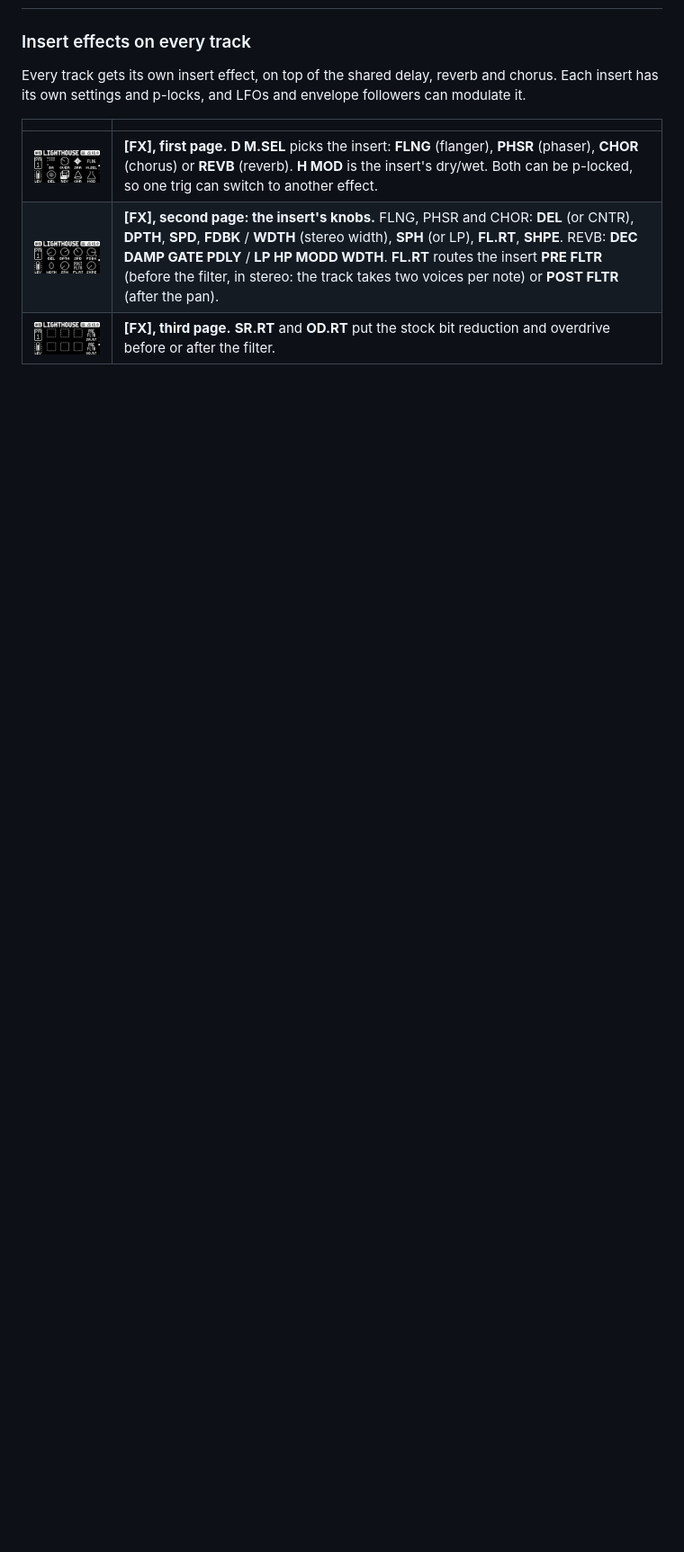
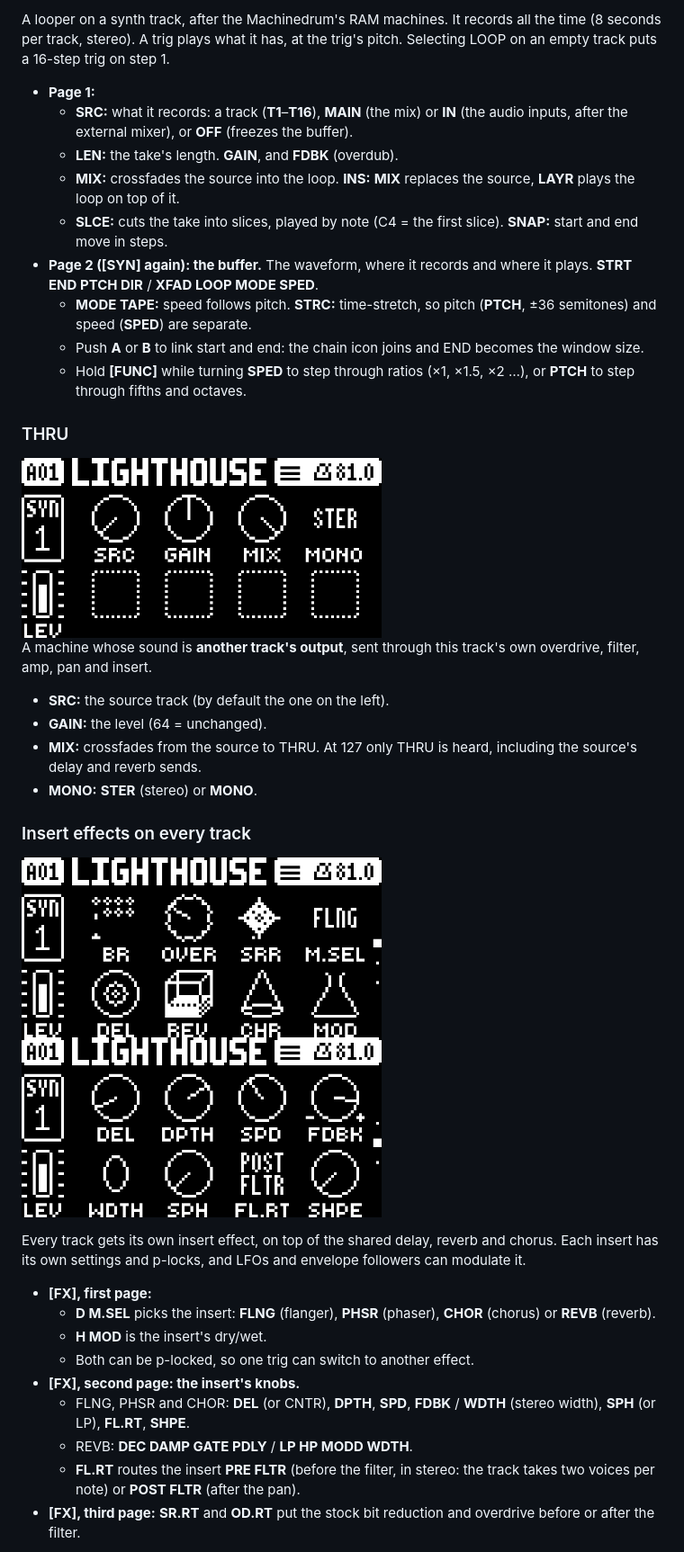
Before and after one commit to complex-ping/overtone, a Markdown page: README.md, the part around one of its changes. Shown at 90% size. Drawn GitHub-style; blank space fills up the shorter version.

Commit message:
README: the new machines first (SOPHIE, MACHINEDRUM, LOOP, THRU); every screen at 400 px, two per row
Co-Authored-By: Claude Opus 5.5 <noreply@anthropic.com>

```diff
--- a/README.md
+++ b/README.md
@@ -27,10 +55,46 @@ The screens below are taken from Overtone 1.0 running in an emulator.
+A looper on a synth track, after the Machinedrum's RAM machines. It records all the time (8 seconds per track, stereo).
+A trig plays what it has, at the trig's pitch. Selecting LOOP on an empty track puts a 16-step trig on step 1.
+- **Page 1:**
+  - **SRC:** what it records: a track (**T1**–**T16**), **MAIN** (the mix) or **IN** (the audio inputs, after the
+    external mixer), or **OFF** (freezes the buffer).
+  - **LEN:** the take's length. **GAIN**, and **FDBK** (overdub).
+  - **MIX:** crossfades the source into the loop. **INS:** **MIX** replaces the source, **LAYR** plays the loop on top
+    of it.
+  - **SLCE:** cuts the take into slices, played by note (C4 = the first slice). **SNAP:** start and end move in steps.
+- **Page 2 ([SYN] again): the buffer.** The waveform, where it records and where it plays. **STRT END PTCH DIR** /
+  **XFAD LOOP MODE SPED**.
+  - **MODE TAPE:** speed follows pitch. **STRC:** time-stretch, so pitch (**PTCH**, ±36 semitones) and speed (**SPED**)
+    are separate.
+  - Push **A** or **B** to link start and end: the chain icon joins and END becomes the window size.
+  - Hold **[FUNC]** while turning **SPED** to step through ratios (×1, ×1.5, ×2 …), or **PTCH** to step through fifths
+    and octaves.
+
+### THRU
+
+<img src="docs/img/thru.png" width="400" alt="THRU machine">
+
+A machine whose sound is **another track's output**, sent through this track's own overdrive, filter, amp, pan and
+insert.
+- **SRC:** the source track (by default the one on the left).
+- **GAIN:** the level (64 = unchanged).
+- **MIX:** crossfades from the source to THRU. At 127 only THRU is heard, including the source's delay and reverb sends.
+- **MONO:** **STER** (stereo) or **MONO**.
+
 ### Insert effects on every track
 
-Every track gets its own insert effect, on top of the shared delay, reverb and chorus. Each insert has its own settings and
-p-locks, and LFOs and envelope followers can modulate it.
+<img src="docs/img/fx-insert-select.png" width="400" alt="FX page with M.SEL and MOD"> <img src="docs/img/fx-insert-knobs.png" width="400" alt="Insert knobs">
 
-| | |
-|---|---|
-| <img src="docs/img/fx-insert-select.png" width="320" alt="FX page with M.SEL and MOD"> | **[FX], first page.** **D M.SEL** picks the insert: **FLNG** (flanger), **PHSR** (phaser), **CHOR** (chorus) or **REVB** (reverb). **H MOD** is the insert's dry/wet. Both can be p-locked, so one trig can switch to another effect. |
-| <img src="docs/img/fx-insert-knobs.png" width="320" alt="Insert knobs"> | **[FX], second page: the insert's knobs.** FLNG, PHSR and CHOR: **DEL** (or CNTR), **DPTH**, **SPD**, **FDBK** / **WDTH** (stereo width), **SPH** (or LP), **FL.RT**, **SHPE**. REVB: **DEC DAMP GATE PDLY** / **LP HP MODD WDTH**. **FL.RT** routes the insert **PRE FLTR** (before the filter, in stereo: the track takes two voices per note) or **POST FLTR** (after the pan). |
-| <img src="docs/img/fx-route.png" width="320" alt="FX routing page"> | **[FX], third page.** **SR.RT** and **OD.RT** put the stock bit reduction and overdrive before or after the filter. |
+Every track gets its own insert effect, on top of the shared delay, reverb and chorus. Each insert has its own settings
+and p-locks, and LFOs and envelope followers can modulate it.
+- **[FX], first page:**
+  - **D M.SEL** picks the insert: **FLNG** (flanger), **PHSR** (phaser), **CHOR** (chorus) or **REVB** (reverb).
+  - **H MOD** is the insert's dry/wet.
+  - Both can be p-locked, so one trig can switch to another effect.
+- **[FX], second page: the insert's knobs.**
+  - FLNG, PHSR and CHOR: **DEL** (or CNTR), **DPTH**, **SPD**, **FDBK** / **WDTH** (stereo width), **SPH** (or LP),
+    **FL.RT**, **SHPE**.
+  - REVB: **DEC DAMP GATE PDLY** / **LP HP MODD WDTH**.
+  - **FL.RT** routes the insert **PRE FLTR** (before the filter, in stereo: the track takes two voices per note) or
+    **POST FLTR** (after the pan).
+- **[FX], third page:** **SR.RT** and **OD.RT** put the stock bit reduction and overdrive before or after the filter.
+
```
Also changed, not shown: other parts of README.md (+74 -48 lines).
